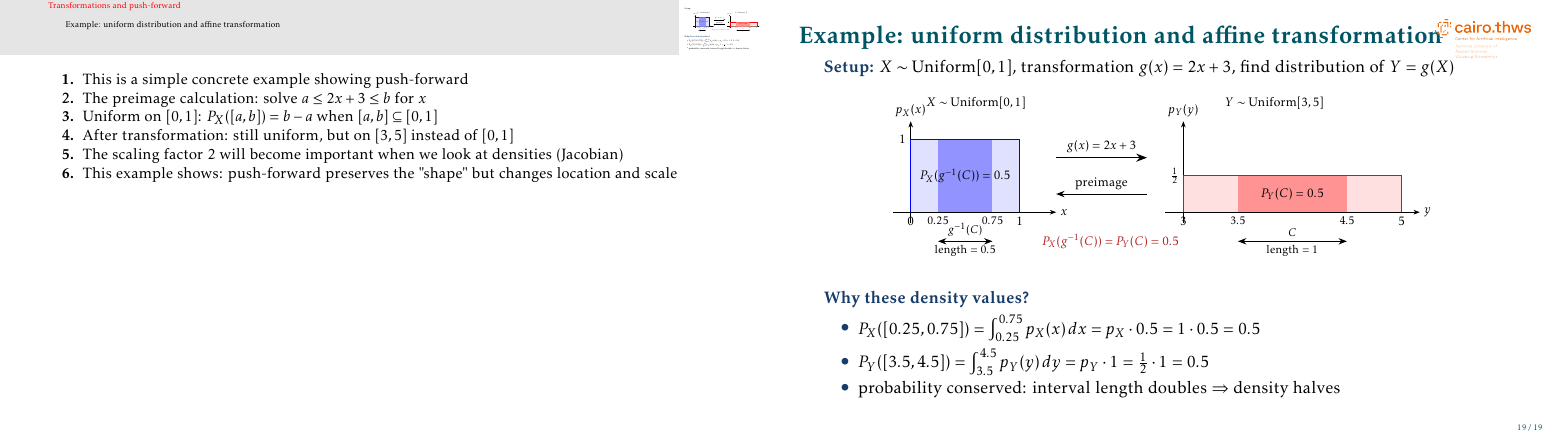
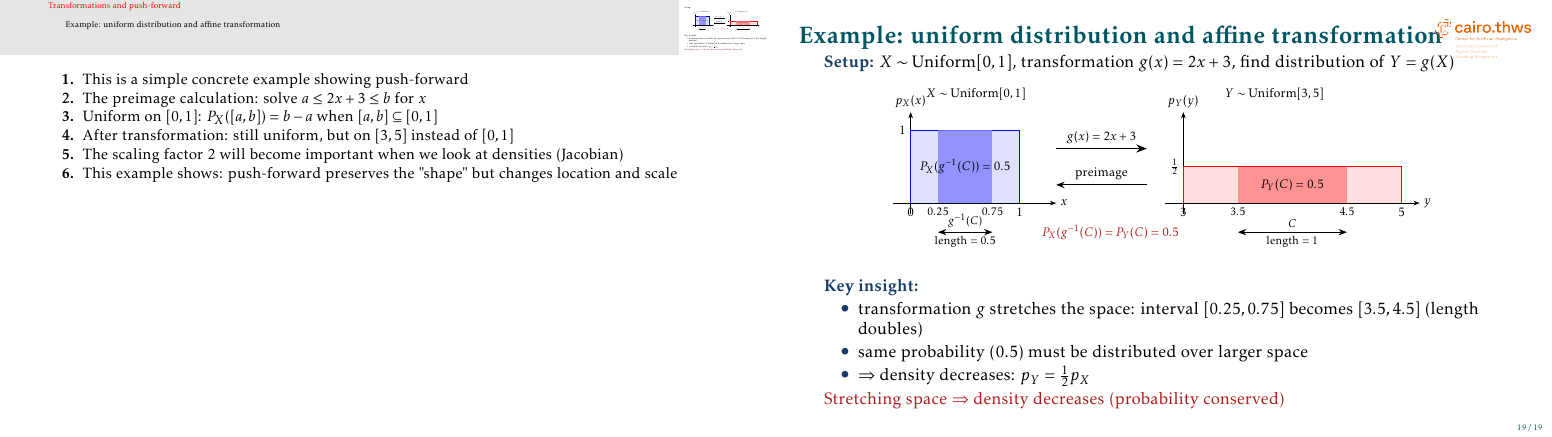
Before and after one commit to mgswiss15/technotes, LaTeX slides (2025_Probability/main.tex, which reads 2025_Probability/transforms.tex): page 20 of 20. Compiled offline with pdfLaTeX.

Commit message:
fix: better comments uniform

```diff
--- a/2025_Probability/transforms.tex
+++ b/2025_Probability/transforms.tex
@@ -197,12 +197,14 @@ where $g^{-1}(C) = \{x \in T: g(x) \in C\}$ is the pre-image
 \end{center}
 
 \vskip 0.5em
-\structure{Why these density values?}
+\structure{Key insight:}
 \begin{itemize}
-\item $P_X([0.25, 0.75]) = \int_{0.25}^{0.75} p_X(x) \, dx = p_X \cdot 0.5 = 1 \cdot 0.5 = 0.5$
-\item $P_Y([3.5, 4.5]) = \int_{3.5}^{4.5} p_Y(y) \, dy = p_Y \cdot 1 = \frac{1}{2} \cdot 1 = 0.5$
-\item probability conserved: interval length doubles $\Rightarrow$ density halves
+\item transformation $g$ stretches the space: interval $[0.25, 0.75]$ becomes $[3.5, 4.5]$ (length doubles)
+\item same probability (0.5) must be distributed over larger space
+\item $\Rightarrow$ density decreases: $p_Y = \frac{1}{2} p_X$
 \end{itemize}
+
+\alert{Stretching space $\Rightarrow$ density decreases (probability conserved)}
 
 \end{frame}
 
```
